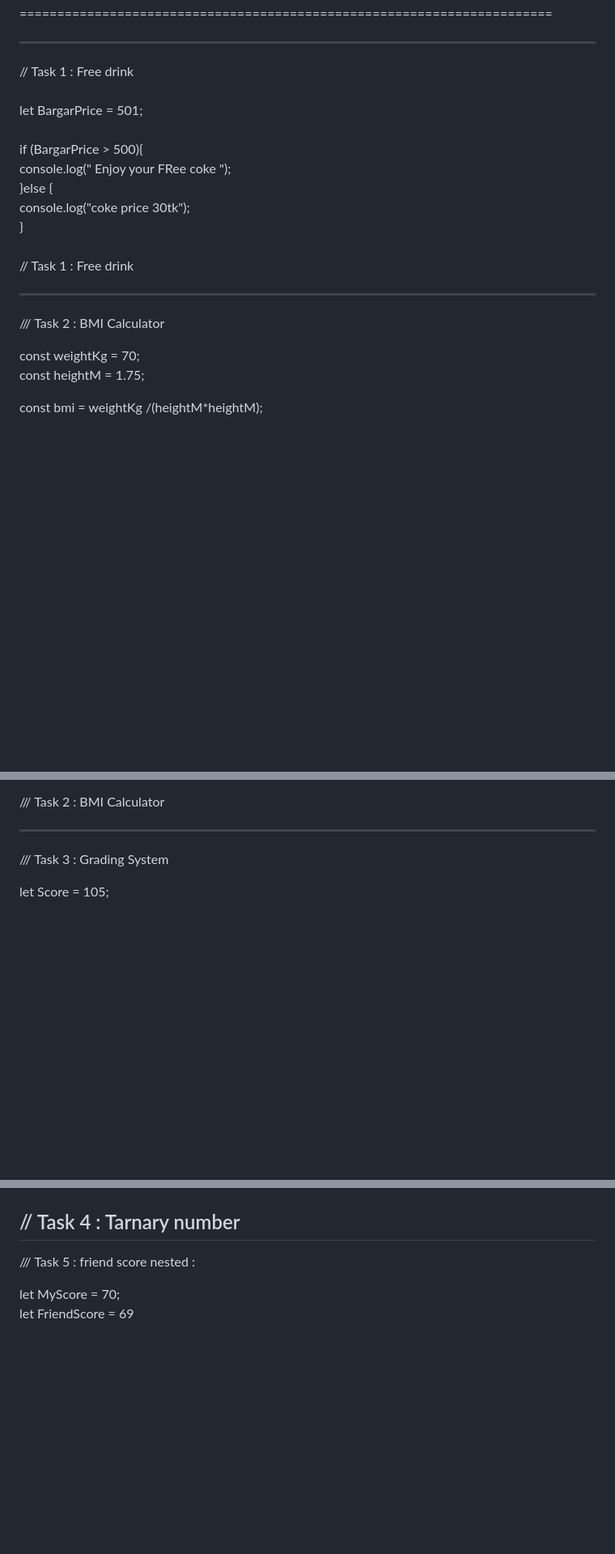
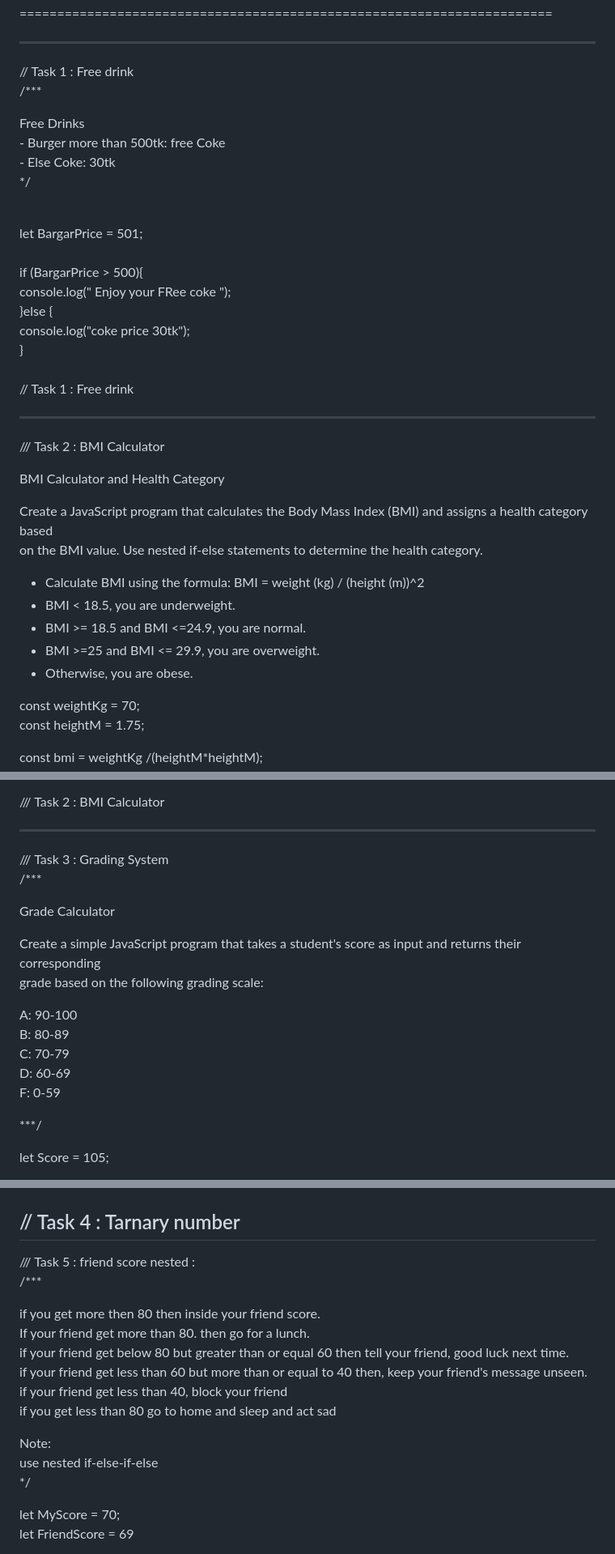
Before and after one commit to MahmudurNishat/ModernJavascript02Conditional, a Markdown page: readme.md, 3 parts joined by grey strips. Shown at 81% size. Rendered like a GitHub page; blank space fills up the shorter version.

Commit message:
all question added in readme

```diff
--- a/readme.md
+++ b/readme.md
@@ -587,6 +587,13 @@ console.log(userId) // EXPECTED OUTPUT : 10 ; TAR MANE USER ASE<br>
 
 -------------------------------------------------------------------
 // Task 1 : Free drink <br>
+/*** <br>
+
+Free Drinks<br>
+    - Burger more than 500tk: free Coke<br>
+    - Else Coke: 30tk<br>
+*/<br>
+
 <br>
 let BargarPrice = 501;<br>
 <br>
@@ -601,6 +608,16 @@ if (BargarPrice > 500){<br>
 -------------------------------------------------------------------
 
 /// Task 2 : BMI Calculator<br>
+
+BMI Calculator and Health Category<br>
+
+Create a JavaScript program that calculates the Body Mass Index (BMI) and assigns a health category based<br> on the BMI value. Use nested if-else statements to determine the health category.<br>
+
+- Calculate BMI using the formula: BMI = weight (kg) / (height (m))^2 <br>
+- BMI < 18.5, you are underweight.<br>
+- BMI >= 18.5 and BMI <=24.9, you are normal.<br>
+ - BMI >=25 and BMI <= 29.9, you are overweight.<br>
+- Otherwise, you are obese.<br>
 
 const weightKg = 70;<br>
 const heightM = 1.75;<br>
@@ -623,6 +640,19 @@ if ( bmi < 18.5){<br>
 -------------------------------------------------------------------
 
 /// Task 3 : Grading System <br>
+/***<br>
+
+Grade Calculator<br>
+
+Create a simple JavaScript program that takes a student's score as input and returns their corresponding<br> grade based on the following grading scale:<br>
+
+A: 90-100<br>
+B: 80-89<br>
+C: 70-79<br>
+D: 60-69<br>
+F: 0-59<br>
+
+***/<br>
 
 let Score = 105;<br>
 
@@ -672,6 +714,18 @@ console.log(result);<br>
 
 
 /// Task 5 : friend score nested :<br>
+/***<br>
+
+if you get more then 80 then inside your friend score. <br>
+    If your friend get more than 80. then go for a lunch. <br>
+    if your friend get below 80 but greater than or equal 60 then tell your friend, good luck next time.<br>
+    if your friend get less than 60 but more than or equal to 40 then, keep your friend's message unseen.<br>
+    if your friend get less than 40, block your friend<br>
+if you get less than 80 go to home and sleep and act sad<br>
+
+Note: <br>
+use nested if-else-if-else<br>
+*/<br>
 
 let MyScore = 70;<br>
 let FriendScore = 69<br>
```
Also changed, not shown: other parts of readme.md (+21 -1 lines).
